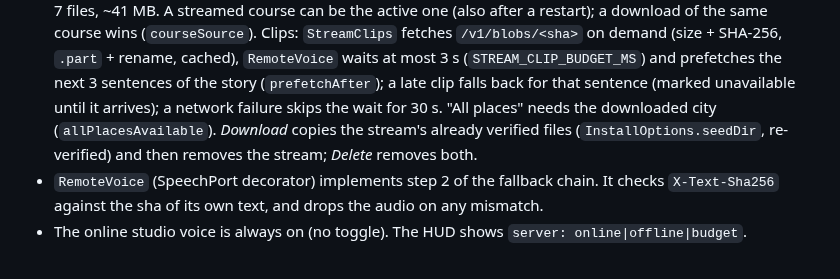
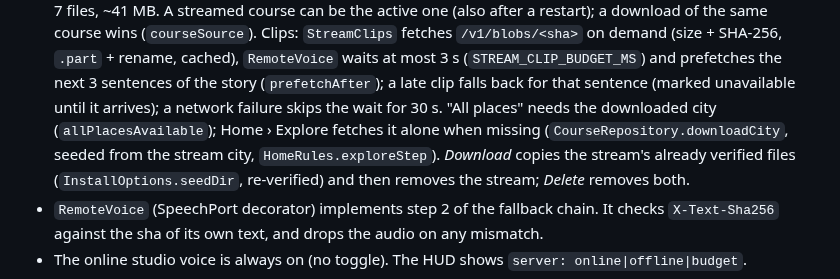
Before and after one commit to Svetoslav47/citytour, a Markdown page: docs/SERVER.md, the part around the change. Drawn GitHub-style.

```diff
--- a/docs/SERVER.md
+++ b/docs/SERVER.md
@@ -225,7 +225,8 @@ The server runs on one instance with a persistent volume. That is enough for a h
   `StreamClips` fetches `/v1/blobs/<sha>` on demand (size + SHA-256, `.part` + rename, cached), `RemoteVoice` waits at
   most 3 s (`STREAM_CLIP_BUDGET_MS`) and prefetches the next 3 sentences of the story (`prefetchAfter`); a late clip
   falls back for that sentence (marked unavailable until it arrives); a network failure skips the wait for 30 s.
-  "All places" needs the downloaded city (`allPlacesAvailable`). *Download* copies the stream's already verified files
+  "All places" needs the downloaded city (`allPlacesAvailable`); Home › Explore fetches it alone when missing
+  (`CourseRepository.downloadCity`, seeded from the stream city, `HomeRules.exploreStep`). *Download* copies the stream's already verified files
   (`InstallOptions.seedDir`, re-verified) and then removes the stream; *Delete* removes both.
 - `RemoteVoice` (SpeechPort decorator) implements step 2 of the fallback chain. It checks `X-Text-Sha256` against the sha of its own text, and drops the audio on any mismatch.
 - The online studio voice is always on (no toggle). The HUD shows `server: online|offline|budget`.
```
Also changed, not shown: README.md (+2 -1 lines).
